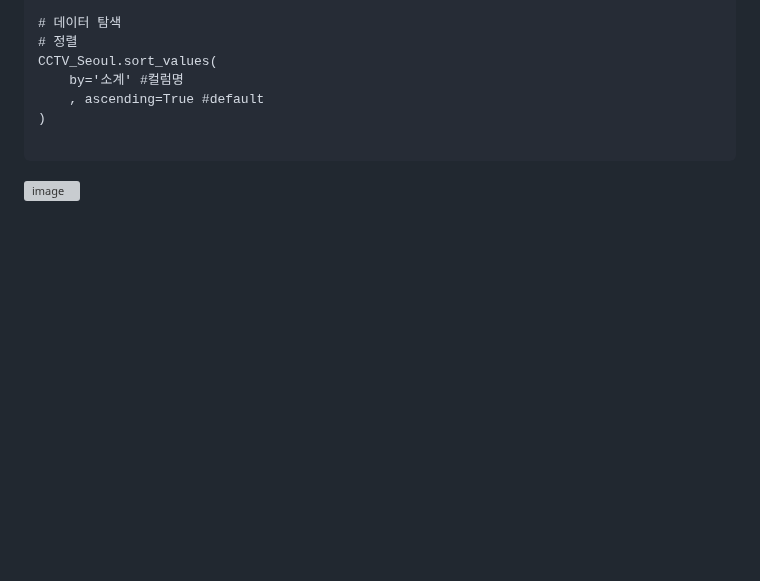
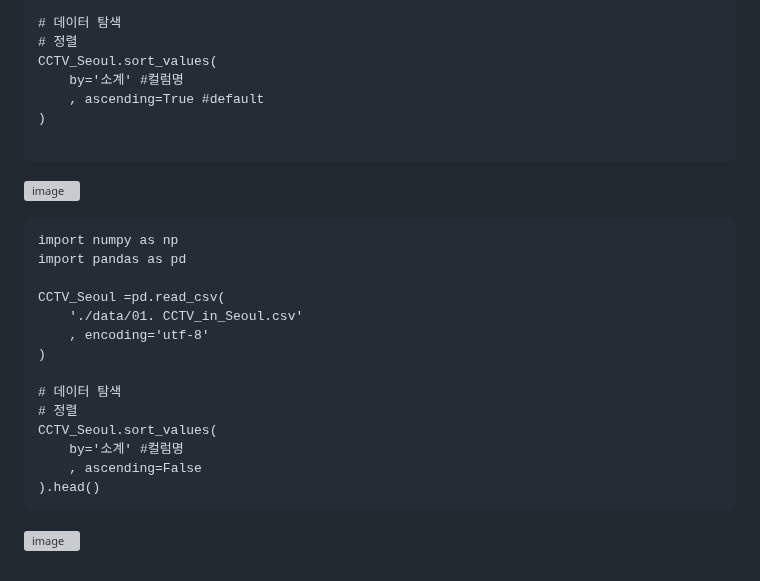
Before and after one commit to sw-dreamer/Bigdata19, a Markdown page: 09. 웹 크로링 및 인공지능/03. pandas.md, the part around the change. Rendered like a GitHub page; blank space fills up the shorter version; grey boxes are pictures that could not be loaded.

````diff
--- a/09. 웹 크로링 및 인공지능/03. pandas.md
+++ b/09. 웹 크로링 및 인공지능/03. pandas.md
@@ -1638,3 +1638,21 @@ CCTV_Seoul.sort_values(
 
 ```
 ![image](https://github.com/user-attachments/assets/f930342c-bc05-49d3-9a0e-9bb05016490d)
+
+```
+import numpy as np
+import pandas as pd
+
+CCTV_Seoul =pd.read_csv(
+    './data/01. CCTV_in_Seoul.csv'
+    , encoding='utf-8'
+)
+
+# 데이터 탐색
+# 정렬
+CCTV_Seoul.sort_values(
+    by='소계' #컬럼명
+    , ascending=False
+).head()
+```
+![image](https://github.com/user-attachments/assets/5b2c4e61-1957-435e-803d-deec6f5ce1fc)
````
